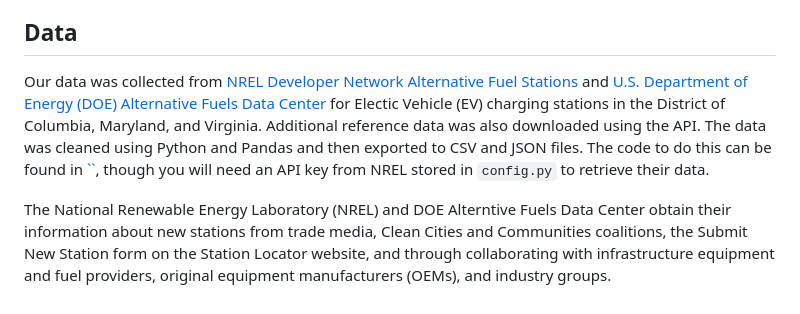
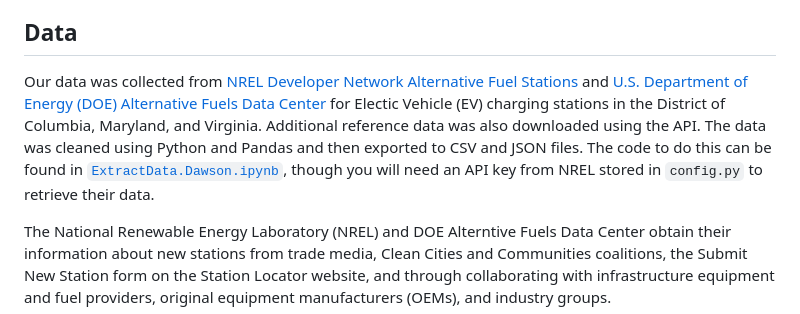
Before and after one commit to purcellcjp/EV-Charging-Dashboard, a Markdown page: README.md, the part around the change. GitHub-like rendering.

```diff
--- a/README.md
+++ b/README.md
@@ -10,7 +10,7 @@ We gathered electric vehicle charging station data from National Renewable Energ
 
 
 ## Data
-Our data was collected from [NREL Developer Network Alternative Fuel Stations](https://developer.nrel.gov/docs/transportation/alt-fuel-stations-v1/all/#request-url) and [U.S. Department of Energy (DOE) Alternative Fuels Data Center](https://afdc.energy.gov/corridors) for Electic Vehicle (EV) charging stations in the District of Columbia, Maryland, and Virginia. Additional reference data was also downloaded using the API. The data was cleaned using Python and Pandas and then exported to CSV and JSON files. The code to do this can be found in [``](/fetch_and_process_data.ipynb), though you will need an API key from NREL stored in `config.py` to retrieve their data.
+Our data was collected from [NREL Developer Network Alternative Fuel Stations](https://developer.nrel.gov/docs/transportation/alt-fuel-stations-v1/all/#request-url) and [U.S. Department of Energy (DOE) Alternative Fuels Data Center](https://afdc.energy.gov/corridors) for Electic Vehicle (EV) charging stations in the District of Columbia, Maryland, and Virginia. Additional reference data was also downloaded using the API. The data was cleaned using Python and Pandas and then exported to CSV and JSON files. The code to do this can be found in [`ExtractData.Dawson.ipynb`](/DataCollection/ExtractData.Dawson.ipynb), though you will need an API key from NREL stored in `config.py` to retrieve their data.
 
 The National Renewable Energy Laboratory (NREL) and DOE Alterntive Fuels Data Center obtain their information about new stations from trade media, Clean Cities and Communities coalitions, the Submit New Station form on the Station Locator website, and through collaborating with infrastructure equipment and fuel providers, original equipment manufacturers (OEMs), and industry groups.
 
```
